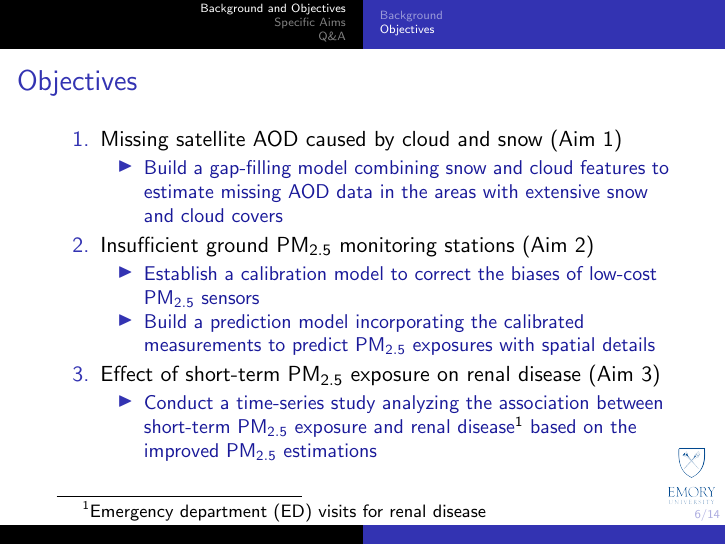
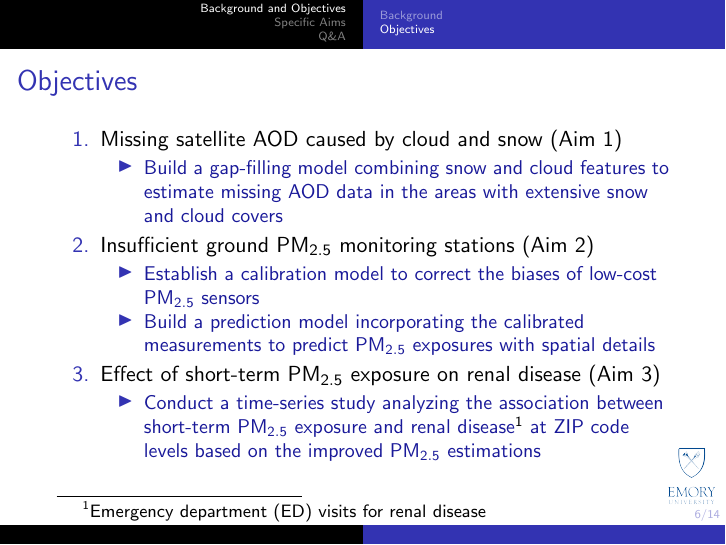
Before and after one commit to bjz91/Oral-Exam-Slides, LaTeX slides (main.tex): page 6 of 57. Compiled offline with pdfLaTeX.

Commit message:
regular update

```diff
--- a/main.tex
+++ b/main.tex
@@ -196,7 +196,7 @@
             \end{itemize}
         \item<3> Effect of short-term PM$_{2.5}$ exposure on renal disease (Aim 3)
             \begin{itemize}
-                \item \textcolor[rgb]{0.1,0.1,0.6}{Conduct a time-series study analyzing the association between short-term PM$_{2.5}$ exposure and renal disease\footnote{Emergency department (ED) visits for renal disease} based on the improved PM$_{2.5}$ estimations}
+                \item \textcolor[rgb]{0.1,0.1,0.6}{Conduct a time-series study analyzing the association between short-term PM$_{2.5}$ exposure and renal disease\footnote{Emergency department (ED) visits for renal disease} at ZIP code levels based on the improved PM$_{2.5}$ estimations}
             \end{itemize}
     \end{enumerate}
 \end{frame}
```
